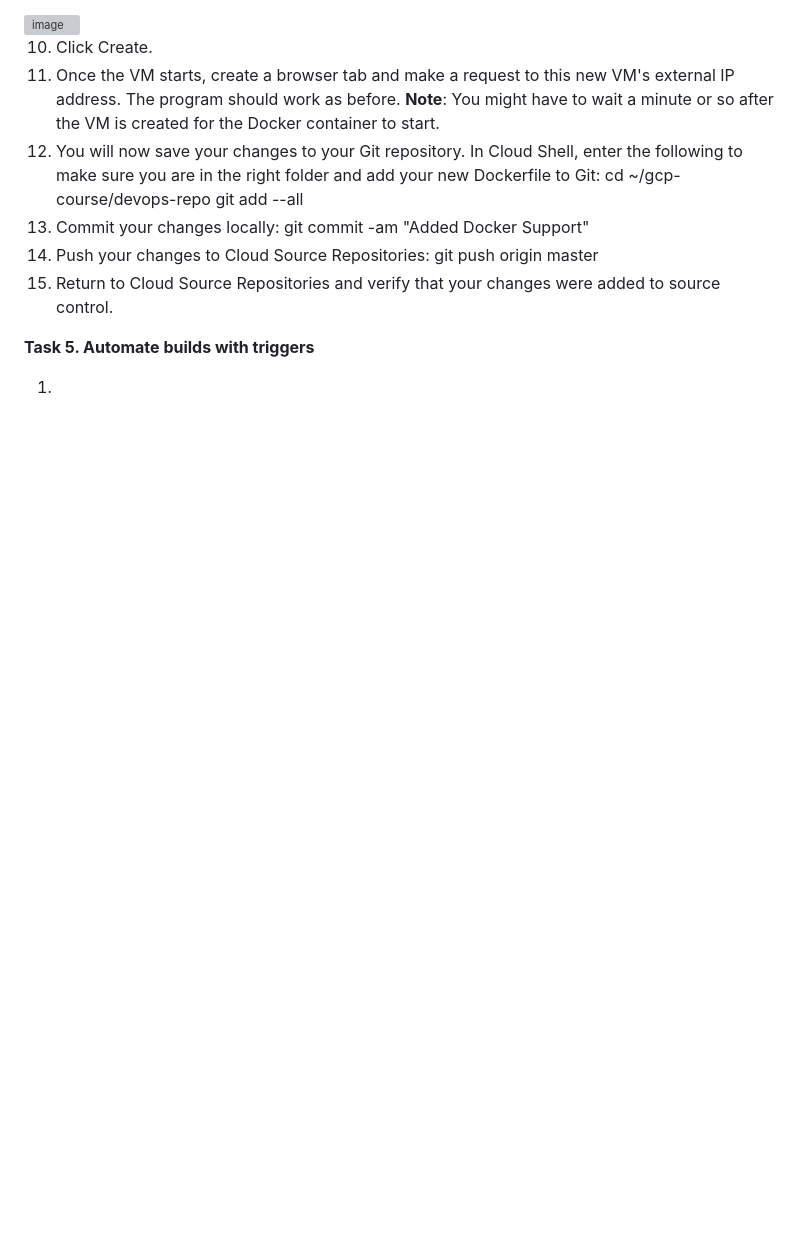
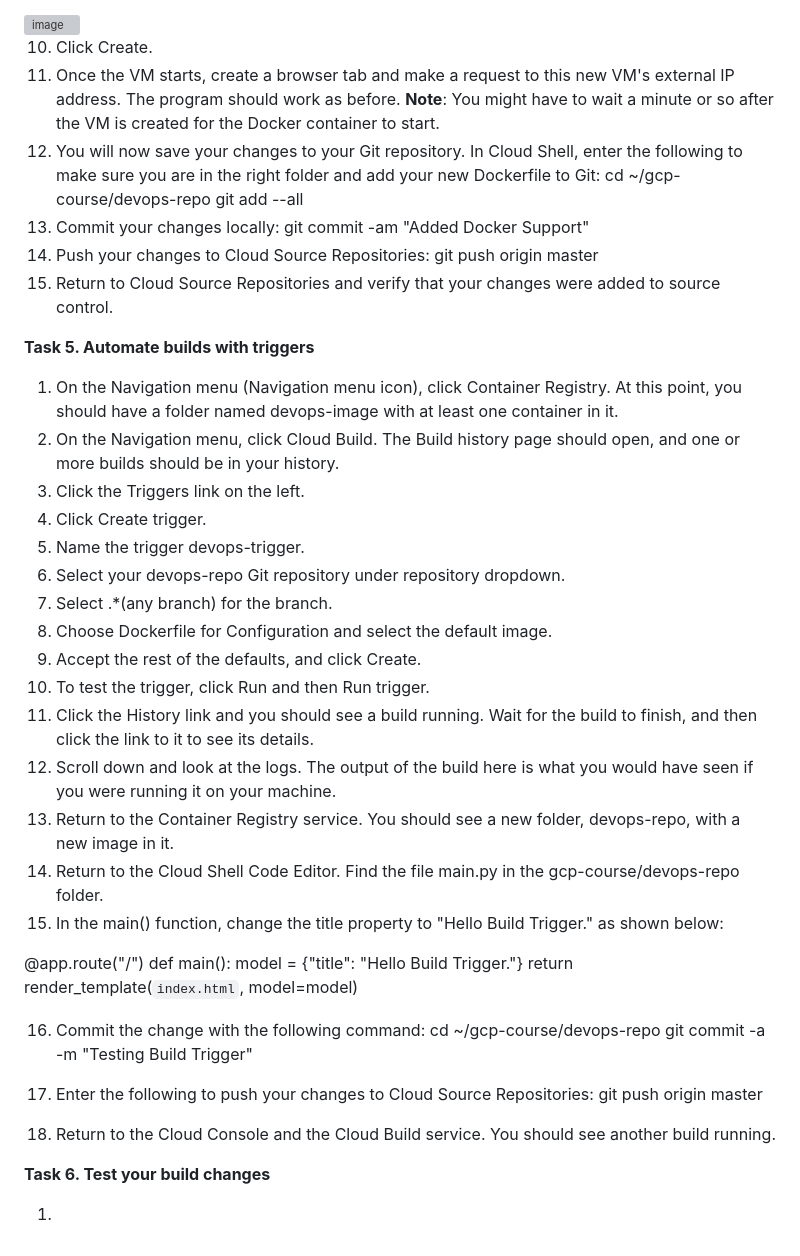
Before and after one commit to logicopslab/DevOpsProjectWithGCP, a Markdown page: README.md, the part around the change. GitHub-like rendering; blank space fills up the shorter version; grey boxes are pictures that could not be loaded.

Commit message:
Task 5. Automate builds with triggers

```diff
--- a/README.md
+++ b/README.md
@@ -118,4 +118,35 @@ git push origin master
 
 **Task 5. Automate builds with triggers**
 
+1) On the Navigation menu (Navigation menu icon), click Container Registry. At this point, you should have a folder named devops-image with at least one container in it.
+2) On the Navigation menu, click Cloud Build. The Build history page should open, and one or more builds should be in your history.
+3) Click the Triggers link on the left.
+4) Click Create trigger.
+5) Name the trigger devops-trigger.
+6) Select your devops-repo Git repository under repository dropdown.
+7) Select .*(any branch) for the branch.
+8) Choose Dockerfile for Configuration and select the default image.
+9) Accept the rest of the defaults, and click Create.
+10) To test the trigger, click Run and then Run trigger.
+11) Click the History link and you should see a build running. Wait for the build to finish, and then click the link to it to see its details.
+12) Scroll down and look at the logs. The output of the build here is what you would have seen if you were running it on your machine.
+13) Return to the Container Registry service. You should see a new folder, devops-repo, with a new image in it.
+14) Return to the Cloud Shell Code Editor. Find the file main.py in the gcp-course/devops-repo folder.
+15) In the main() function, change the title property to "Hello Build Trigger." as shown below:
+
+@app.route("/")
+def main():
+    model = {"title":  "Hello Build Trigger."}
+    return render_template(`index.html`, model=model)
+
+16) Commit the change with the following command:
+cd ~/gcp-course/devops-repo
+git commit -a -m "Testing Build Trigger"
+
+17) Enter the following to push your changes to Cloud Source Repositories:
+git push origin master
+18) Return to the Cloud Console and the Cloud Build service. You should see another build running.
+
+**Task 6. Test your build changes**
+
 1)
```
